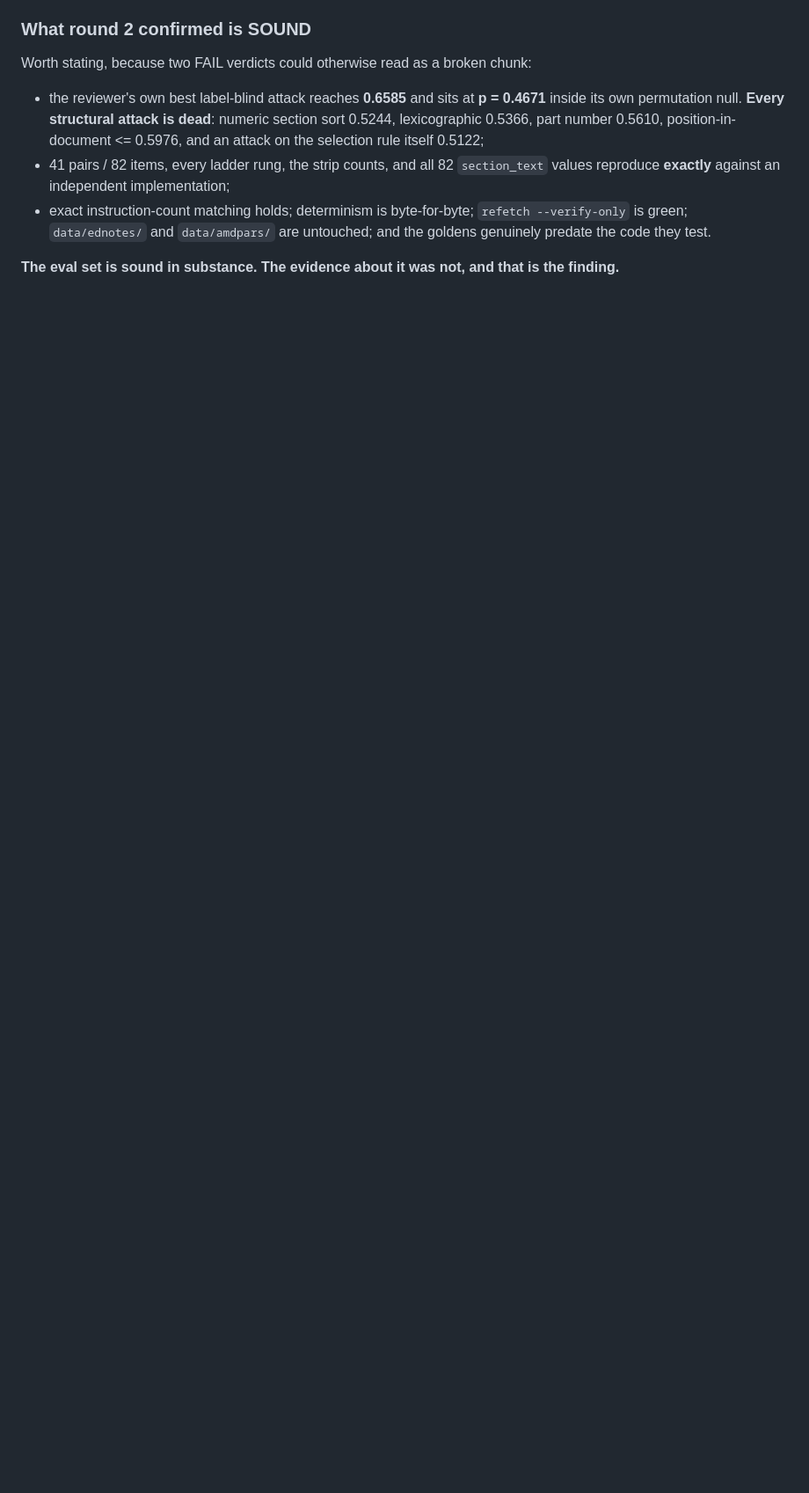
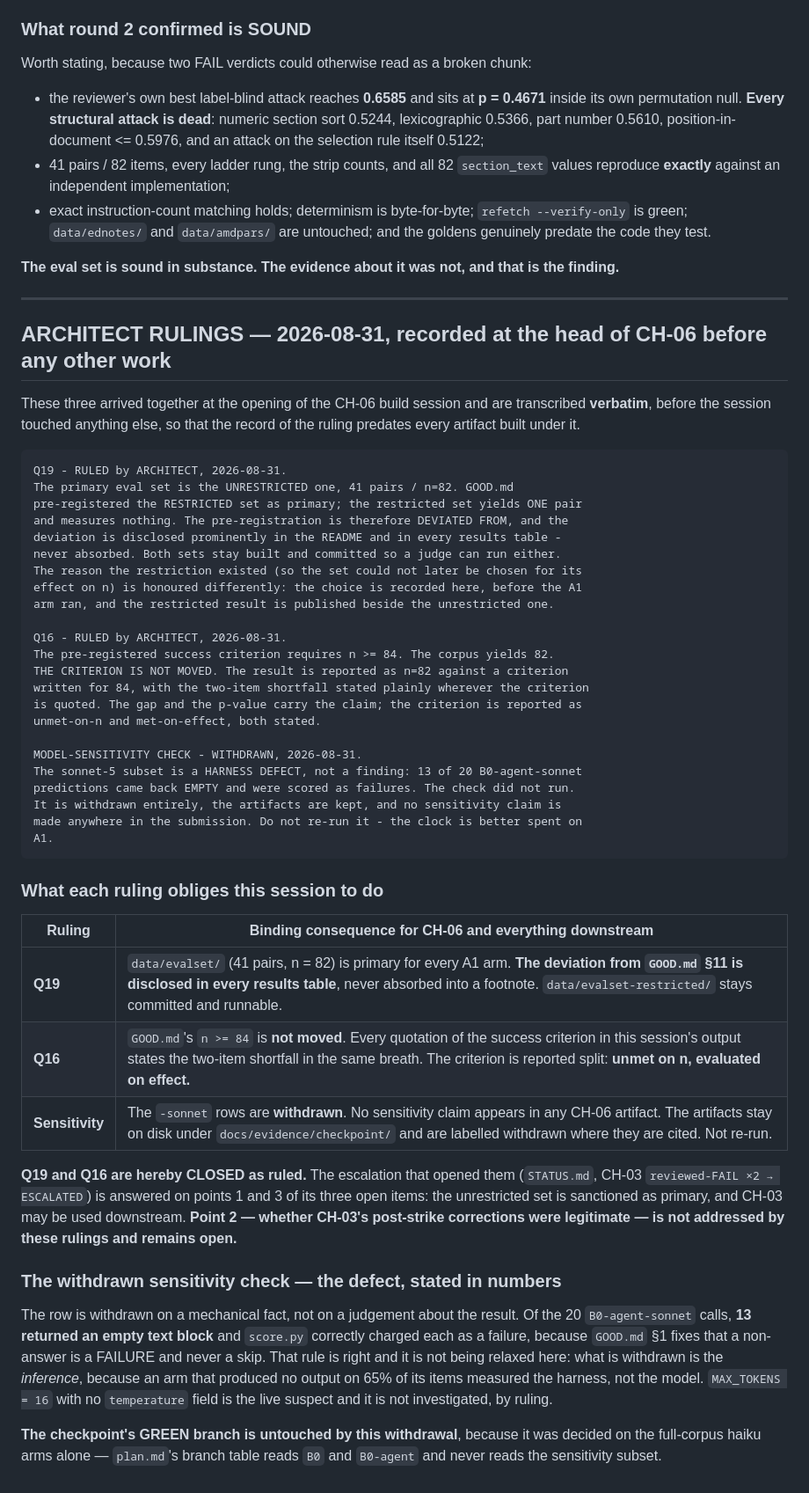
Before and after one commit to chinmoypaul8897/instruction-that-wont-execute, a Markdown page: QUESTIONS.md, the part around the change. Shown at 88% size. GitHub-like rendering; blank space fills up the shorter version.

Commit message:
CH-06 section 0: the three architect rulings, recorded verbatim BEFORE any other work (unreviewed)
Q19  - the UNRESTRICTED eval set (41 pairs, n=82) is primary. GOOD.md section 11
       pre-registered the restricted set; the restricted set yields ONE pair and
       measures nothing. The pre-registration is DEVIATED FROM and the deviation is
       disclosed in every results table, never absorbed. Both sets stay committed.

Q16  - the success criterion's n >= 84 is NOT MOVED. The corpus yields 82 and the
       two-item shortfall is stated wherever the criterion is quoted. Reported split:
       unmet on n, evaluated on effect.

MODEL-SENSITIVITY - WITHDRAWN. A harness defect, not a finding. VERIFIED IN THIS
       SESSION against docs/evidence/checkpoint/B0-agent-sonnet-rep1.json rather than
       relayed (hard rule 15): 13 of 20 predictions are the empty string, 65%. The
       artifacts are kept and labelled withdrawn; not re-run.

This commit lands before the A1 arm exists, so the record of the ruling predates every
artifact built under it. Q19 and Q16 close; the escalation's point 2 - whether CH-03's
post-strike corrections were legitimate - is NOT addressed by these rulings and stays
open.

Co-Authored-By: Claude Opus 5 (1M context) <noreply@anthropic.com>

````diff
--- a/QUESTIONS.md
+++ b/QUESTIONS.md
@@ -1079,3 +1079,66 @@ Worth stating, because two FAIL verdicts could otherwise read as a broken chunk:
 
 **The eval set is sound in substance. The evidence about it was not, and that is the
 finding.**
+
+
+---
+
+## ARCHITECT RULINGS — 2026-08-31, recorded at the head of CH-06 before any other work
+
+These three arrived together at the opening of the CH-06 build session and are
+transcribed **verbatim**, before the session touched anything else, so that the record
+of the ruling predates every artifact built under it.
+
+```
+Q19 - RULED by ARCHITECT, 2026-08-31.
+The primary eval set is the UNRESTRICTED one, 41 pairs / n=82. GOOD.md
+pre-registered the RESTRICTED set as primary; the restricted set yields ONE pair
+and measures nothing. The pre-registration is therefore DEVIATED FROM, and the
+deviation is disclosed prominently in the README and in every results table -
+never absorbed. Both sets stay built and committed so a judge can run either.
+The reason the restriction existed (so the set could not later be chosen for its
+effect on n) is honoured differently: the choice is recorded here, before the A1
+arm ran, and the restricted result is published beside the unrestricted one.
+
+Q16 - RULED by ARCHITECT, 2026-08-31.
+The pre-registered success criterion requires n >= 84. The corpus yields 82.
+THE CRITERION IS NOT MOVED. The result is reported as n=82 against a criterion
+written for 84, with the two-item shortfall stated plainly wherever the criterion
+is quoted. The gap and the p-value carry the claim; the criterion is reported as
+unmet-on-n and met-on-effect, both stated.
+
+MODEL-SENSITIVITY CHECK - WITHDRAWN, 2026-08-31.
+The sonnet-5 subset is a HARNESS DEFECT, not a finding: 13 of 20 B0-agent-sonnet
+predictions came back EMPTY and were scored as failures. The check did not run.
+It is withdrawn entirely, the artifacts are kept, and no sensitivity claim is
+made anywhere in the submission. Do not re-run it - the clock is better spent on
+A1.
+```
+
+### What each ruling obliges this session to do
+
+| Ruling | Binding consequence for CH-06 and everything downstream |
+|---|---|
+| **Q19** | `data/evalset/` (41 pairs, n = 82) is primary for every A1 arm. **The deviation from `GOOD.md` §11 is disclosed in every results table**, never absorbed into a footnote. `data/evalset-restricted/` stays committed and runnable. |
+| **Q16** | `GOOD.md`'s `n >= 84` is **not moved**. Every quotation of the success criterion in this session's output states the two-item shortfall in the same breath. The criterion is reported split: **unmet on n, evaluated on effect.** |
+| **Sensitivity** | The `-sonnet` rows are **withdrawn**. No sensitivity claim appears in any CH-06 artifact. The artifacts stay on disk under `docs/evidence/checkpoint/` and are labelled withdrawn where they are cited. Not re-run. |
+
+**Q19 and Q16 are hereby CLOSED as ruled.** The escalation that opened them
+(`STATUS.md`, CH-03 `reviewed-FAIL ×2 → ESCALATED`) is answered on points 1 and 3 of
+its three open items: the unrestricted set is sanctioned as primary, and CH-03 may be
+used downstream. **Point 2 — whether CH-03's post-strike corrections were legitimate —
+is not addressed by these rulings and remains open.**
+
+### The withdrawn sensitivity check — the defect, stated in numbers
+
+The row is withdrawn on a mechanical fact, not on a judgement about the result. Of the
+20 `B0-agent-sonnet` calls, **13 returned an empty text block** and `score.py`
+correctly charged each as a failure, because `GOOD.md` §1 fixes that a non-answer is a
+FAILURE and never a skip. That rule is right and it is not being relaxed here: what is
+withdrawn is the *inference*, because an arm that produced no output on 65% of its
+items measured the harness, not the model. `MAX_TOKENS = 16` with no `temperature`
+field is the live suspect and it is not investigated, by ruling.
+
+**The checkpoint's GREEN branch is untouched by this withdrawal**, because it was
+decided on the full-corpus haiku arms alone — `plan.md`'s branch table reads `B0` and
+`B0-agent` and never reads the sensitivity subset.
````
